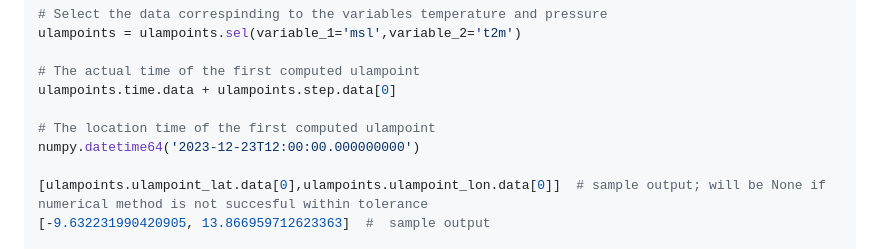
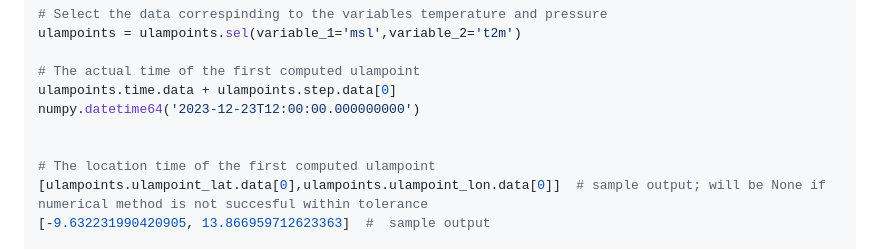
Before and after one commit to colinjcotter/borsukulam, a Markdown page: README.md, the part around the change. Drawn GitHub-style.

Commit message:
new readme

```diff
--- a/README.md
+++ b/README.md
@@ -53,10 +53,10 @@ ulampoints = ulampoints.sel(variable_1='msl',variable_2='t2m')
 
 # The actual time of the first computed ulampoint
 ulampoints.time.data + ulampoints.step.data[0]
+numpy.datetime64('2023-12-23T12:00:00.000000000')
+
 
 # The location time of the first computed ulampoint
-numpy.datetime64('2023-12-23T12:00:00.000000000')
-
 [ulampoints.ulampoint_lat.data[0],ulampoints.ulampoint_lon.data[0]]  # sample output; will be None if numerical method is not succesful within tolerance
 [-9.632231990420905, 13.866959712623363]  #  sample output
 
```
